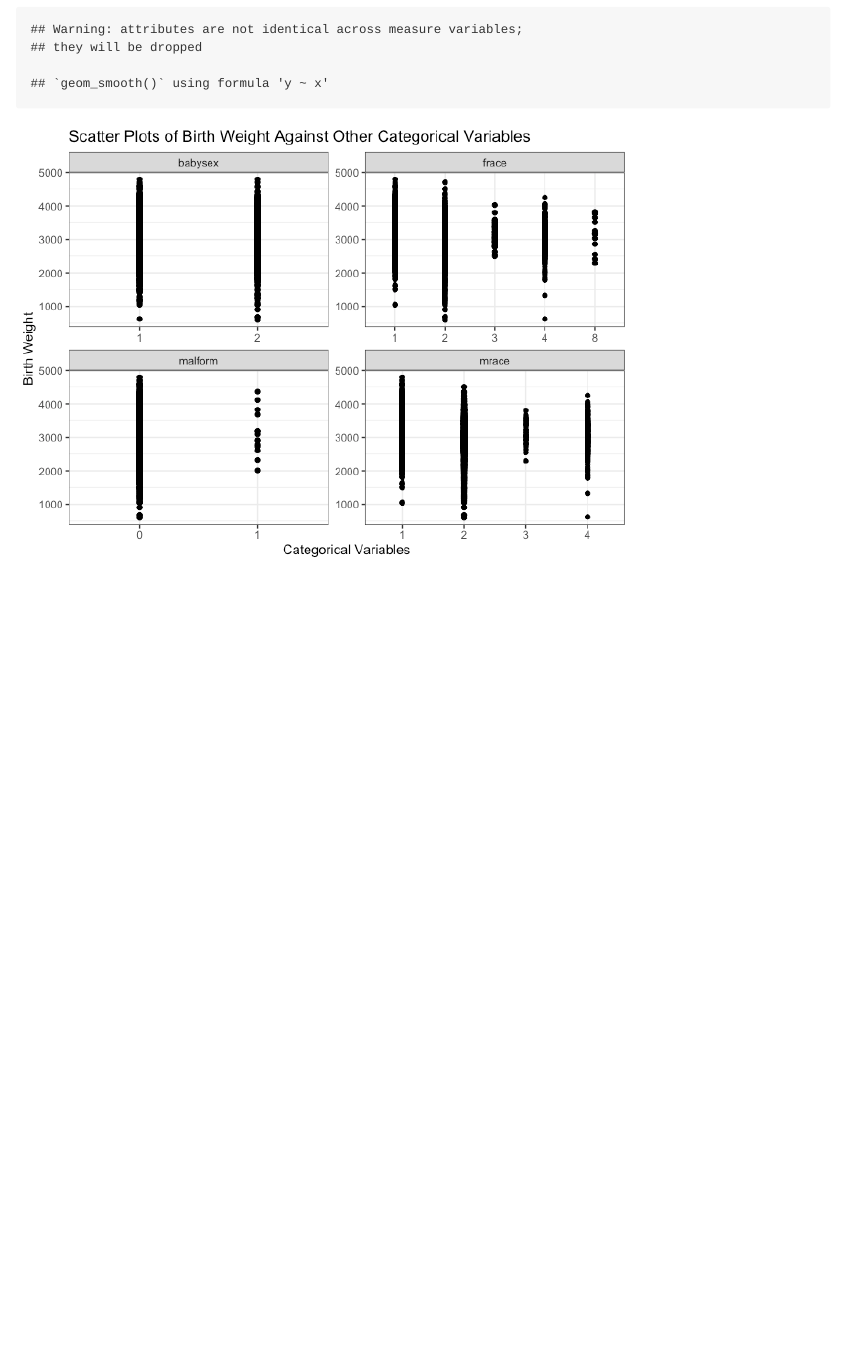
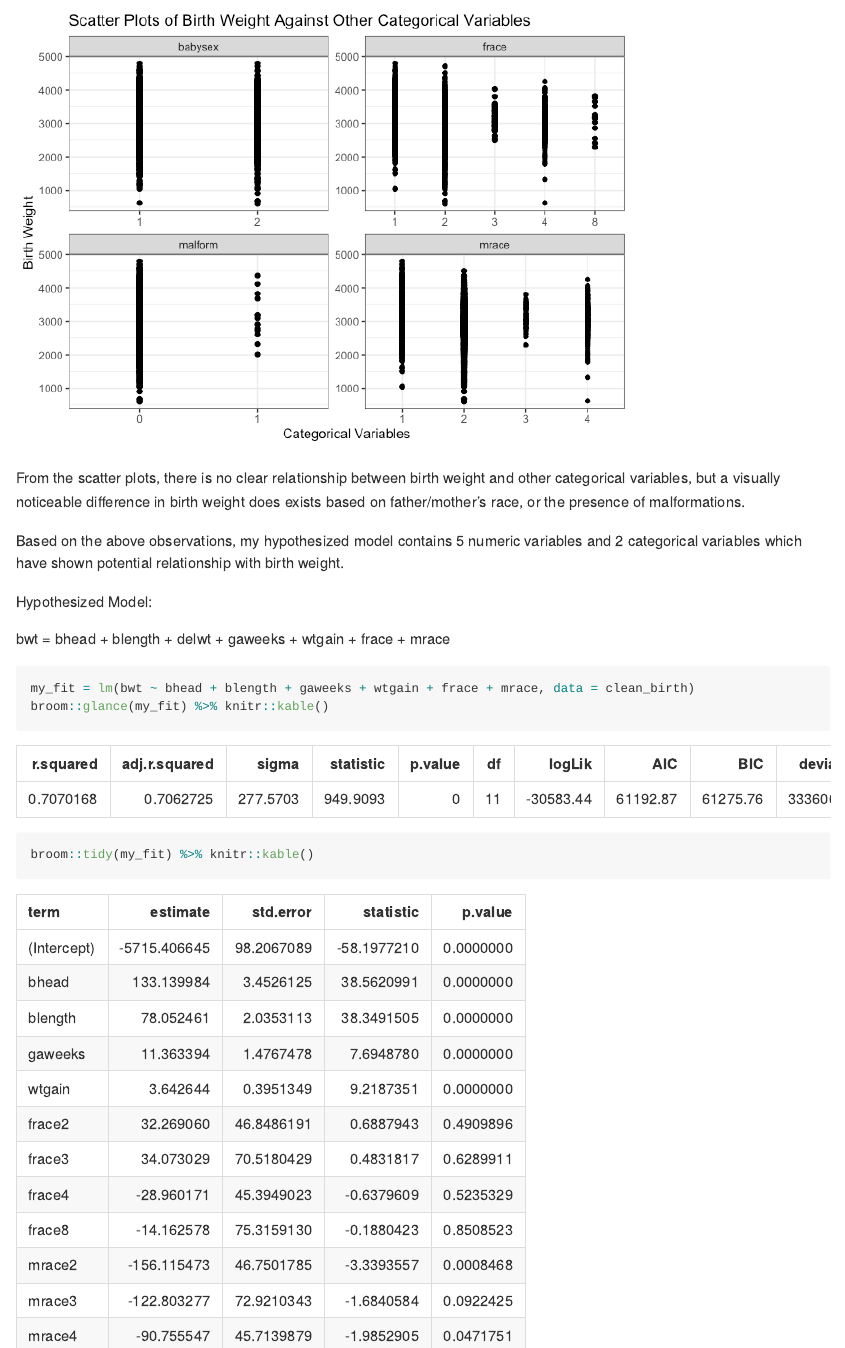
Before and after one commit to PeilinZhou1113/p8105_hw6_pz2281, an R Markdown document (p8105_hw6_pz2281.Rmd): the page in a window 1100 px wide, from 2660 px down before the commit and from 2790 px down after it. The pictures show the output file p8105_hw6_pz2281.md that the author committed with the source, drawn offline in the style of GitHub.

Commit message:
Hypothesized model was created using lm().

````diff
--- a/p8105_hw6_pz2281.Rmd
+++ b/p8105_hw6_pz2281.Rmd
@@ -79,3 +79,17 @@ clean_birth %>%
     y = "Birth Weight"
   )
 ```
+
+From the scatter plots, there is no clear relationship between birth weight and other categorical variables, but a visually noticeable difference in birth weight does exists based on father/mother's race, or the presence of malformations.
+
+Based on the above observations, my hypothesized model contains 5 numeric variables and 2 categorical variables which have shown potential relationship with birth weight.
+
+Hypothesized Model:
+
+bwt = bhead + blength + delwt + gaweeks + wtgain + frace + mrace
+
+```{r}
+my_fit = lm(bwt ~ bhead + blength + gaweeks + wtgain + frace + mrace, data = clean_birth)
+broom::glance(my_fit) %>% knitr::kable()
+broom::tidy(my_fit) %>% knitr::kable()
+```
````
Also changed, not shown: p8105_hw6_pz2281.md.
